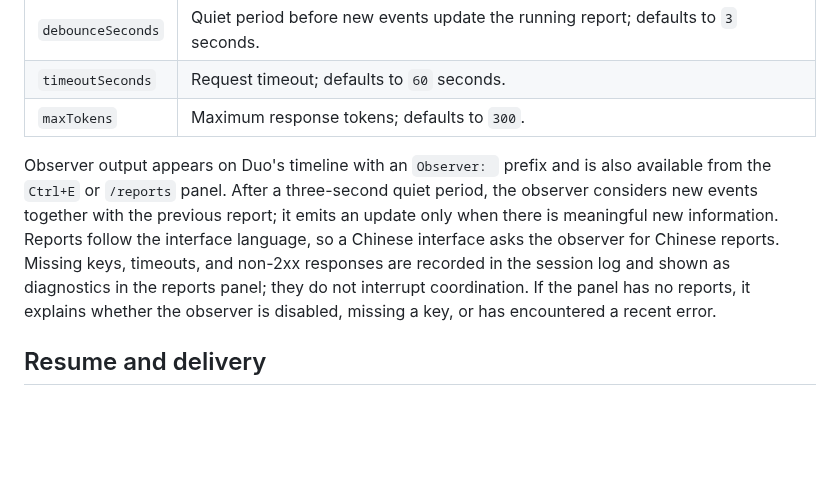
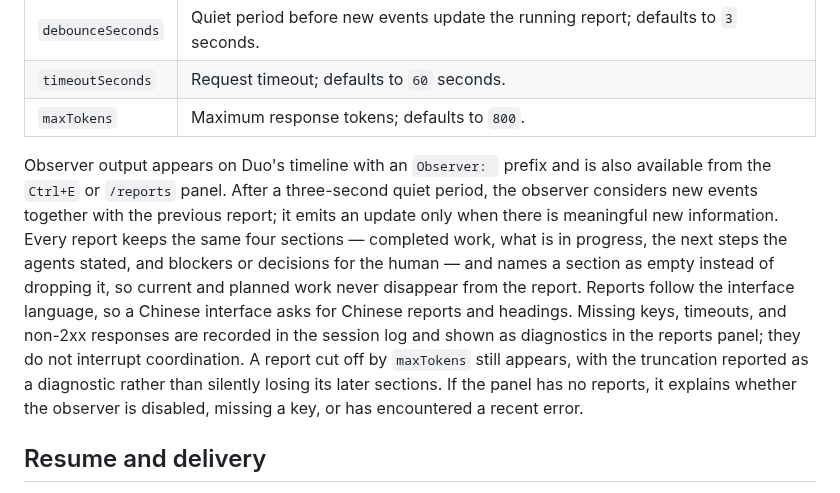
Before and after one commit to atfa/duo, a Markdown page: README.md, the part around the change. Drawn GitHub-style; blank space fills up the shorter version.

```diff
--- a/README.md
+++ b/README.md
@@ -98,9 +98,9 @@ Observer configuration keys are:
 | `maxEvents` | Maximum events combined into one request; defaults to `20`. |
 | `debounceSeconds` | Quiet period before new events update the running report; defaults to `3` seconds. |
 | `timeoutSeconds` | Request timeout; defaults to `60` seconds. |
-| `maxTokens` | Maximum response tokens; defaults to `300`. |
+| `maxTokens` | Maximum response tokens; defaults to `800`. |
 
-Observer output appears on Duo's timeline with an `Observer: ` prefix and is also available from the `Ctrl+E` or `/reports` panel. After a three-second quiet period, the observer considers new events together with the previous report; it emits an update only when there is meaningful new information. Reports follow the interface language, so a Chinese interface asks the observer for Chinese reports. Missing keys, timeouts, and non-2xx responses are recorded in the session log and shown as diagnostics in the reports panel; they do not interrupt coordination. If the panel has no reports, it explains whether the observer is disabled, missing a key, or has encountered a recent error.
+Observer output appears on Duo's timeline with an `Observer: ` prefix and is also available from the `Ctrl+E` or `/reports` panel. After a three-second quiet period, the observer considers new events together with the previous report; it emits an update only when there is meaningful new information. Every report keeps the same four sections — completed work, what is in progress, the next steps the agents stated, and blockers or decisions for the human — and names a section as empty instead of dropping it, so current and planned work never disappear from the report. Reports follow the interface language, so a Chinese interface asks for Chinese reports and headings. Missing keys, timeouts, and non-2xx responses are recorded in the session log and shown as diagnostics in the reports panel; they do not interrupt coordination. A report cut off by `maxTokens` still appears, with the truncation reported as a diagnostic rather than silently losing its later sections. If the panel has no reports, it explains whether the observer is disabled, missing a key, or has encountered a recent error.
 
 ## Resume and delivery
 
```
Also changed, not shown: README.zh-CN.md (+2 -2 lines).
